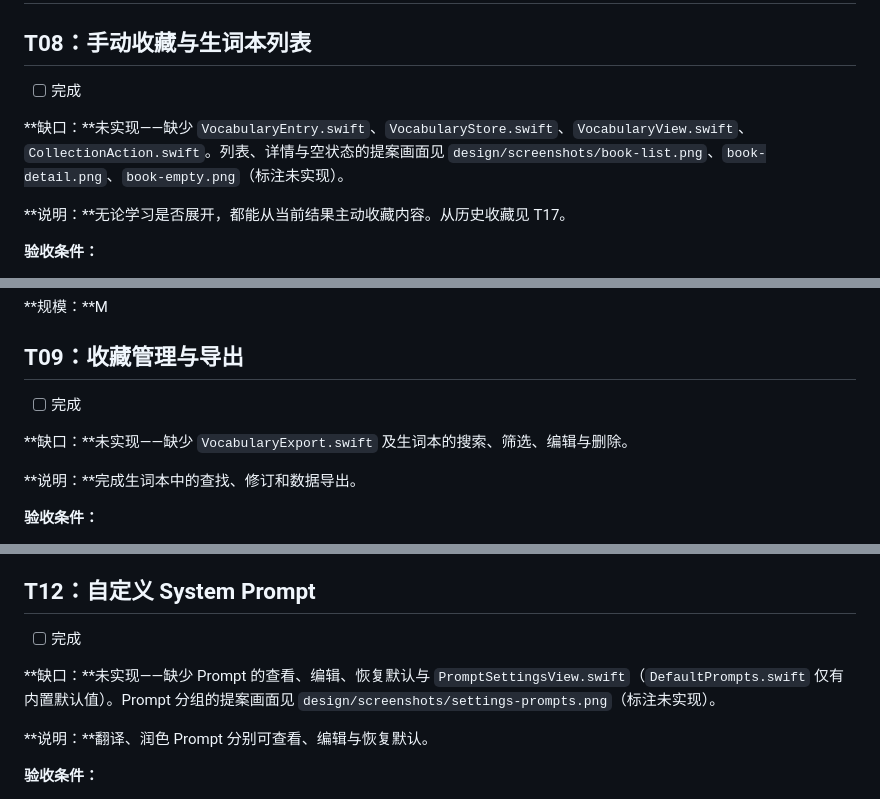
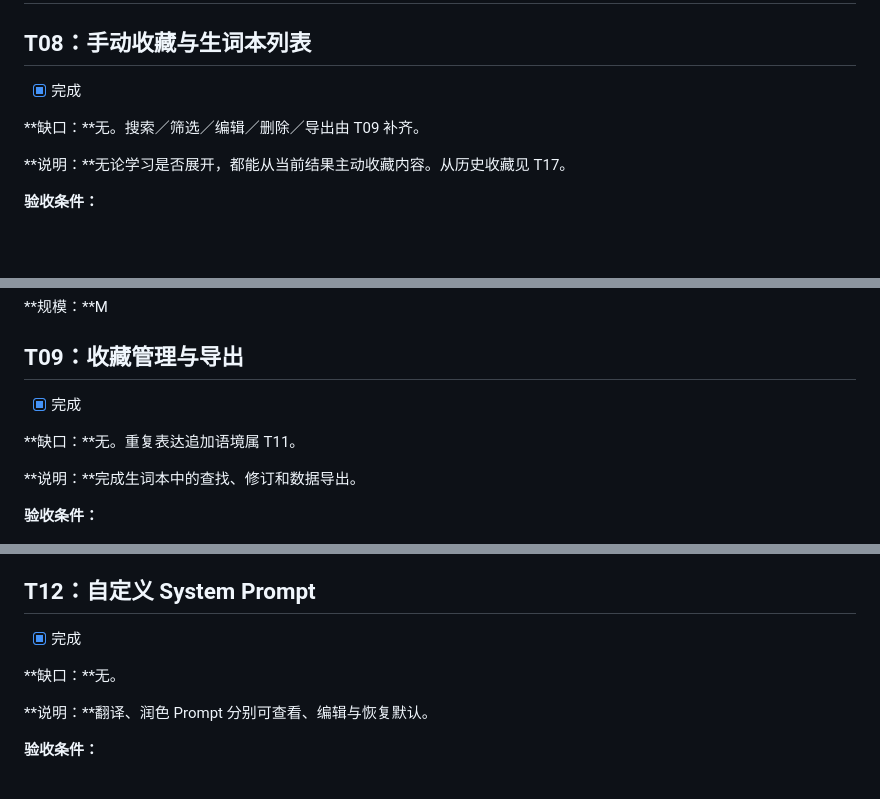
Before and after one commit to fahchen/owlet, a Markdown page: tasks/todo.md, 3 parts joined by grey strips. GitHub-like rendering; blank space fills up the shorter version.

```diff
--- a/tasks/todo.md
+++ b/tasks/todo.md
@@ -183,9 +183,9 @@
 
 ## T08：手动收藏与生词本列表
 
-- [ ] 完成
+- [x] 完成
 
-**缺口：**未实现——缺少 `VocabularyEntry.swift`、`VocabularyStore.swift`、`VocabularyView.swift`、`CollectionAction.swift`。列表、详情与空状态的提案画面见 `design/screenshots/book-list.png`、`book-detail.png`、`book-empty.png`（标注未实现）。
+**缺口：**无。搜索／筛选／编辑／删除／导出由 T09 补齐。
 
 **说明：**无论学习是否展开，都能从当前结果主动收藏内容。从历史收藏见 T17。
 
@@ -206,9 +206,9 @@
 
 ## T09：收藏管理与导出
 
-- [ ] 完成
+- [x] 完成
 
-**缺口：**未实现——缺少 `VocabularyExport.swift` 及生词本的搜索、筛选、编辑与删除。
+**缺口：**无。重复表达追加语境属 T11。
 
 **说明：**完成生词本中的查找、修订和数据导出。
 
@@ -284,9 +284,9 @@
 
 ## T12：自定义 System Prompt
 
-- [ ] 完成
+- [x] 完成
 
-**缺口：**未实现——缺少 Prompt 的查看、编辑、恢复默认与 `PromptSettingsView.swift`（`DefaultPrompts.swift` 仅有内置默认值）。Prompt 分组的提案画面见 `design/screenshots/settings-prompts.png`（标注未实现）。
+**缺口：**无。
 
 **说明：**翻译、润色 Prompt 分别可查看、编辑与恢复默认。
 
```
Also changed, not shown: other parts of tasks/todo.md (+6 -6 lines), tasks/plan-remaining.md (added, +46 -0 lines), tasks/plan.md (+1 -1 lines).
